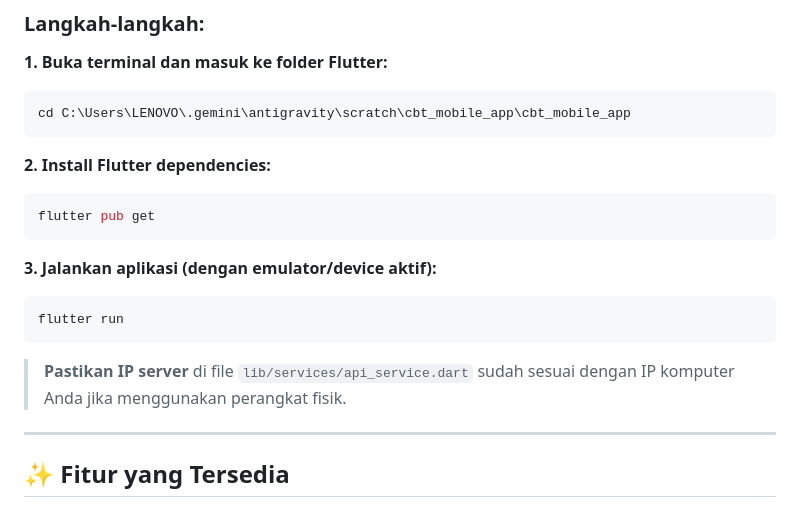
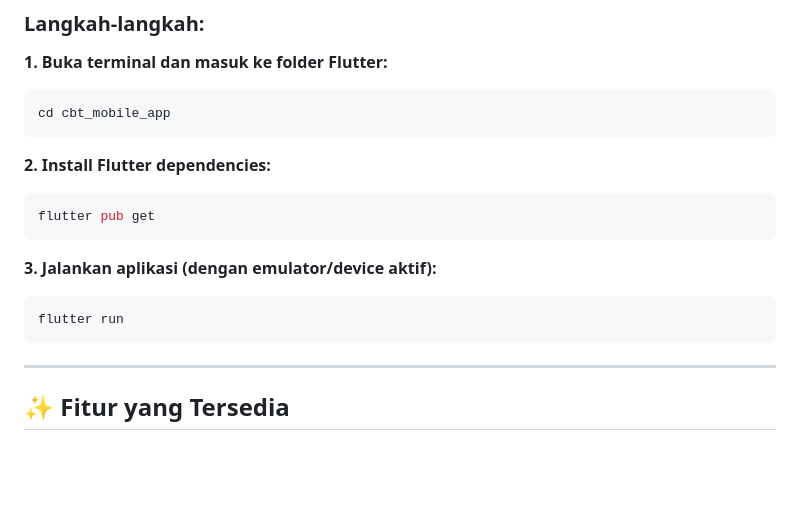
Before and after one commit to firmanhdytt/PortalCBT-Mobile, a Markdown page: README.md, the part around one of its changes. GitHub-like rendering; blank space fills up the shorter version.

````diff
--- a/README.md
+++ b/README.md
@@ -91,7 +99,7 @@ http://localhost:3000
 
 **1. Buka terminal dan masuk ke folder Flutter:**
 ```bash
-cd C:\Users\LENOVO\.gemini\antigravity\scratch\cbt_mobile_app\cbt_mobile_app
+cd cbt_mobile_app
 ```
 
 **2. Install Flutter dependencies:**
@@ -103,8 +111,6 @@ flutter pub get
 ```bash
 flutter run
 ```
-
-> **Pastikan IP server** di file `lib/services/api_service.dart` sudah sesuai dengan IP komputer Anda jika menggunakan perangkat fisik.
 
 ---
 
````
Also changed, not shown: other parts of README.md (+15 -7 lines).
